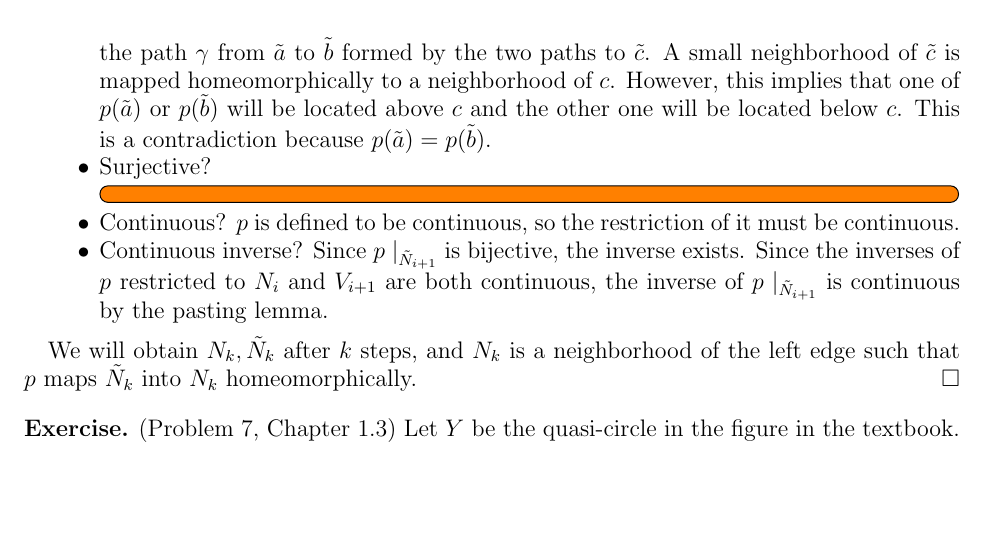
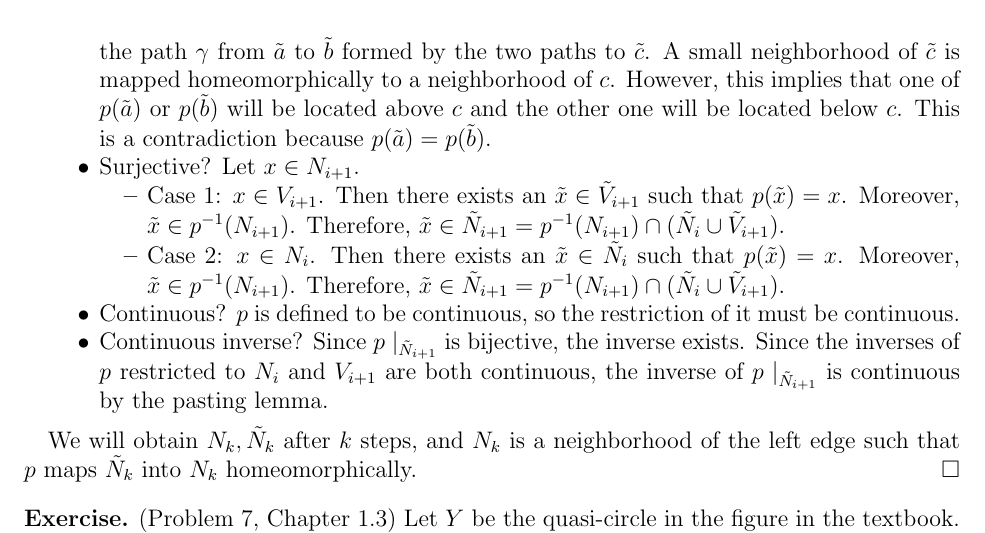
Before and after one commit to hidenori-shinohara/courses, a LaTeX problem sheet (math611/hw4/math611-hw4.tex): part of page 4 of 7, cut so that both start at the same text, the shorter picture padded with empty space. Compiled offline with pdfLaTeX.

Commit message:
Sorta finish Problem 5 (611)

```diff
--- a/math611/hw4/math611-hw4.tex
+++ b/math611/hw4/math611-hw4.tex
@@ -170,8 +170,19 @@
       This is a contradiction because $p(\tilde{a}) = p(\tilde{b})$.
     \item
       Surjective?
-      \todo[inline]{
-      }
+      Let $x \in N_{i + 1}$.
+      \begin{itemize}
+        \item
+          Case 1: $x \in V_{i + 1}$.
+          Then there exists an $\tilde{x} \in \tilde{V}_{i + 1}$ such that $p(\tilde{x}) = x$.
+          Moreover, $\tilde{x} \in p^{-1}(N_{i + 1})$.
+          Therefore, $\tilde{x} \in \tilde{N}_{i + 1} = p^{-1}(N_{i + 1}) \cap (\tilde{N}_i \cup \tilde{V}_{i + 1})$.
+        \item
+          Case 2: $x \in N_i$.
+          Then there exists an $\tilde{x} \in \tilde{N}_i$ such that $p(\tilde{x}) = x$.
+          Moreover, $\tilde{x} \in p^{-1}(N_{i + 1})$.
+          Therefore, $\tilde{x} \in \tilde{N}_{i + 1} = p^{-1}(N_{i + 1}) \cap (\tilde{N}_i \cup \tilde{V}_{i + 1})$.
+      \end{itemize}
     \item
       Continuous?
       $p$ is defined to be continuous, so the restriction of it must be continuous.
```
Also changed, not shown: math611/hw4/math611-hw4.pdf.
